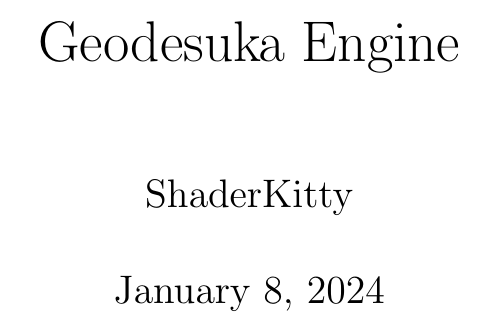
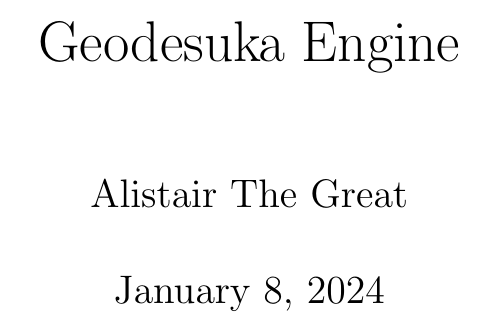
Before and after one commit to AlistairTheGreatGH/geodesuka, a LaTeX book (doc/geodesuka.tex): part of page 1 of 11, cut so that both start at the same text. Compiled offline with pdfLaTeX.

Commit message:
New Update

```diff
--- a/doc/geodesuka.tex
+++ b/doc/geodesuka.tex
@@ -10,7 +10,7 @@
 }
 
 \title{Geodesuka Engine}
-\author{ShaderKitty}
+\author{Alistair The Great}
 \date{\today}
 
 \begin{document}
```
Also changed, not shown: doc/geodesuka.pdf (deleted), 1 other file.
